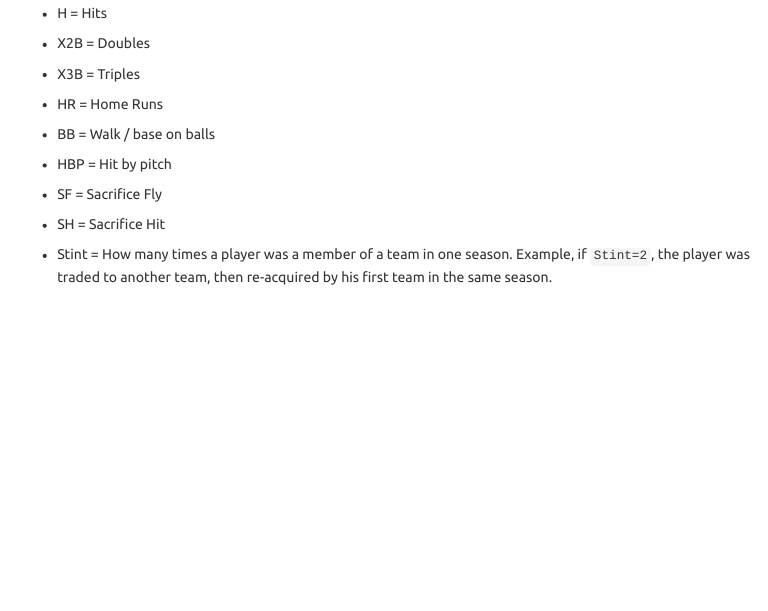
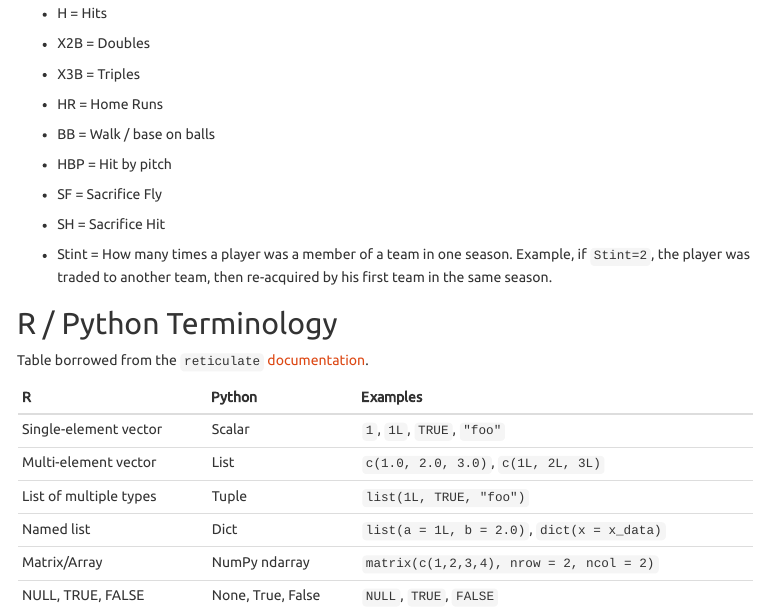
Before and after one commit to keberwein/tidyverse_tutorial, an R Markdown document (tidyverse_tutorial.Rmd): the page in a window 1100 px wide, from 6730 px down. The pictures show the output file tidyverse_tutorial.html that the author committed with the source, opened offline; menus at the side of the page are left out.

Commit message:
added terminology

```diff
--- a/tidyverse_tutorial.Rmd
+++ b/tidyverse_tutorial.Rmd
@@ -265,3 +265,16 @@ We can see by the plot that there seems to be a relationship between batting ave
 * SH = Sacrifice Hit
 
 * Stint = How many times a player was a member of a team in one season. Example, if `Stint=2`, the player was traded to another team, then re-acquired by his first team in the same season.
+
+## R / Python Terminology
+
+Table borrowed from the `reticulate` [documentation](https://github.com/rstudio/reticulate).
+
+| R                      | Python            | Examples                                    |
+|------------------------|-------------------|---------------------------------------------|
+| Single-element vector  | Scalar            | `1`, `1L`, `TRUE`, `"foo"`                  |
+| Multi-element vector   | List              | `c(1.0, 2.0, 3.0)`, `c(1L, 2L, 3L)`         |
+| List of multiple types | Tuple             | `list(1L, TRUE, "foo")`                     |
+| Named list             | Dict              | `list(a = 1L, b = 2.0)`, `dict(x = x_data)` |
+| Matrix/Array           | NumPy ndarray     | `matrix(c(1,2,3,4), nrow = 2, ncol = 2)`    |
+| NULL, TRUE, FALSE      | None, True, False | `NULL`, `TRUE`, `FALSE`                     |
```
Also changed, not shown: tidyverse_tutorial.html.
